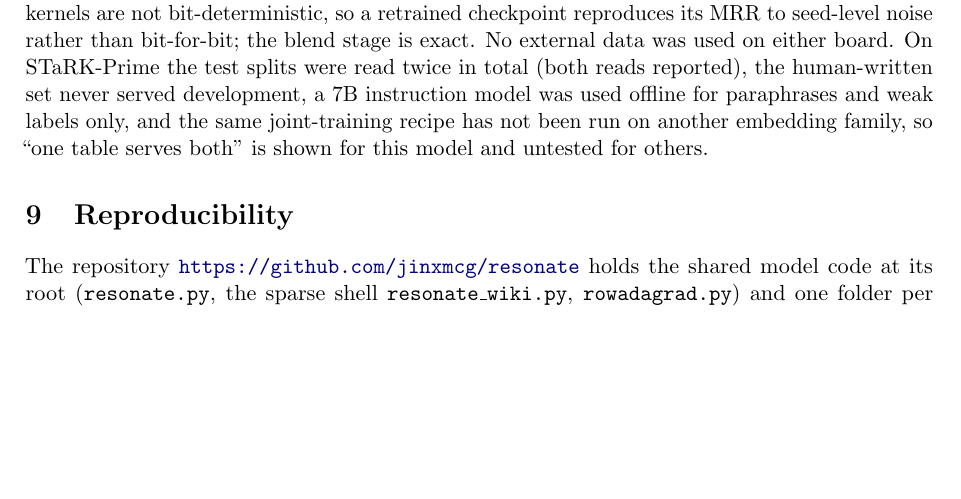
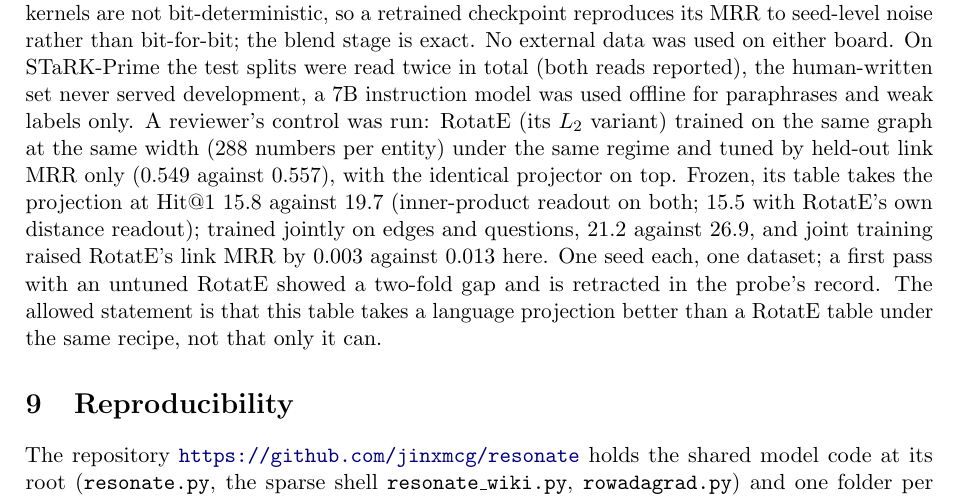
Before and after one commit to jinxmcg/resonate, a LaTeX paper (paper/resonate.tex): part of page 14 of 17, cut so that both start at the same text, the shorter picture padded with empty space. Compiled offline with pdfLaTeX.

Commit message:
Paper: RotatE control under the identical projector (frozen 15.8 vs 19.7, joint 21.2 vs 26.9 Hit@1)
Co-Authored-By: Claude Fable 5.1 <noreply@anthropic.com>
Claude-Session: https://claude.ai/code/session_01C6wh5DjyWL8NatdP6Hgdjp

```diff
--- a/paper/resonate.tex
+++ b/paper/resonate.tex
@@ -1011,10 +1011,18 @@ its MRR to seed-level noise rather than bit-for-bit; the blend stage is
 exact. No external data was used on either board. On STaRK-Prime the
 test splits were read twice in total (both reads reported), the
 human-written set never served development, a 7B instruction model was
-used offline for paraphrases and weak labels only, and the same
-joint-training recipe has not been run on another embedding family, so
-``one table serves both'' is shown for this model and untested for
-others.
+used offline for paraphrases and weak labels only. A reviewer's control
+was run: RotatE (its $L_2$ variant) trained on the same graph at the same
+width (288 numbers per entity) under the same regime and tuned by
+held-out link MRR only (0.549 against 0.557), with the identical
+projector on top. Frozen, its table takes the projection at Hit@1 15.8
+against 19.7 (inner-product readout on both; 15.5 with RotatE's own
+distance readout); trained jointly on edges and questions, 21.2 against
+26.9, and joint training raised RotatE's link MRR by 0.003 against
+0.013 here. One seed each, one dataset; a first pass with an untuned
+RotatE showed a two-fold gap and is retracted in the probe's record. The
+allowed statement is that this table takes a language projection better
+than a RotatE table under the same recipe, not that only it can.
 
 \section{Reproducibility}
 
```
Also changed, not shown: paper/resonate.pdf.
